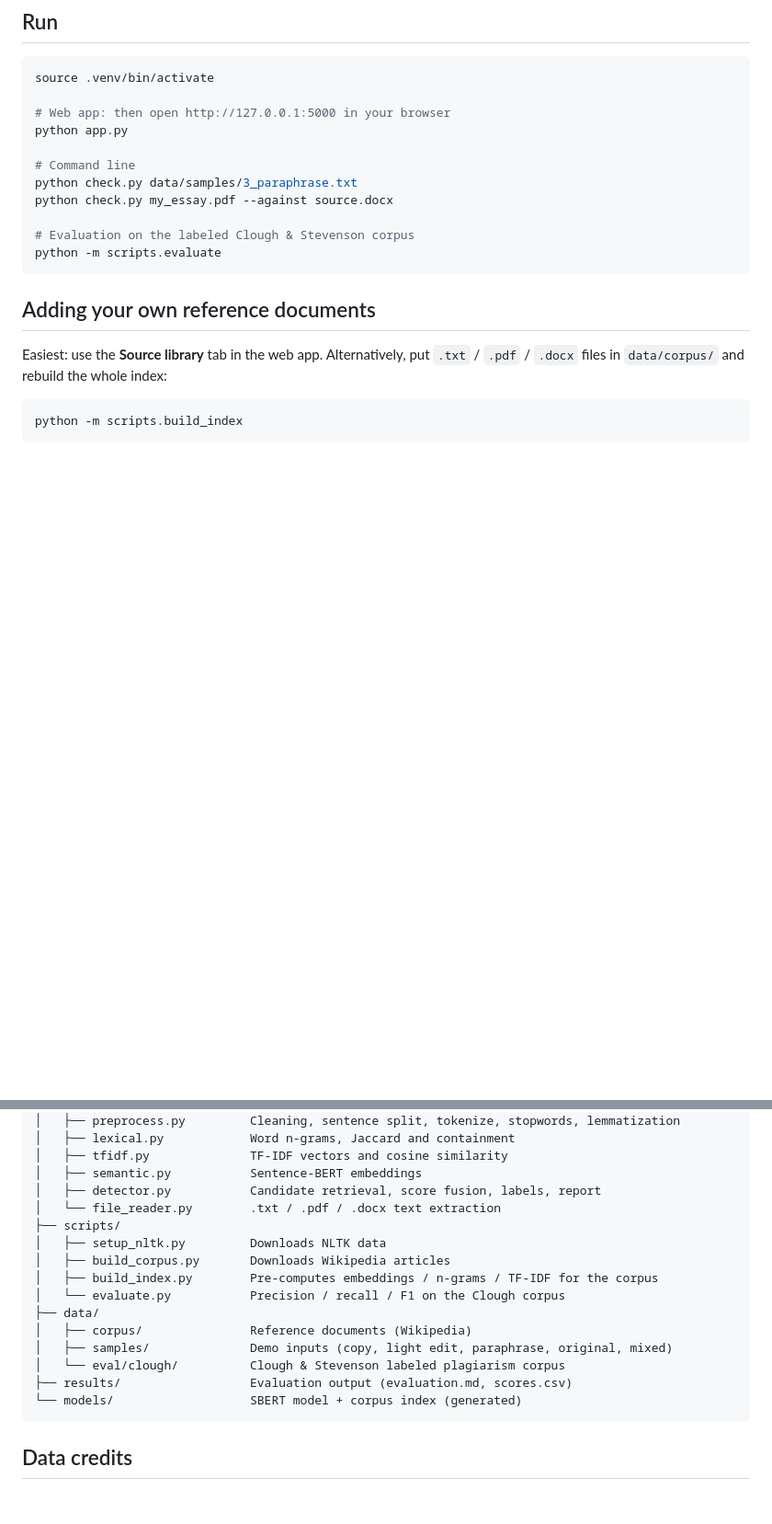
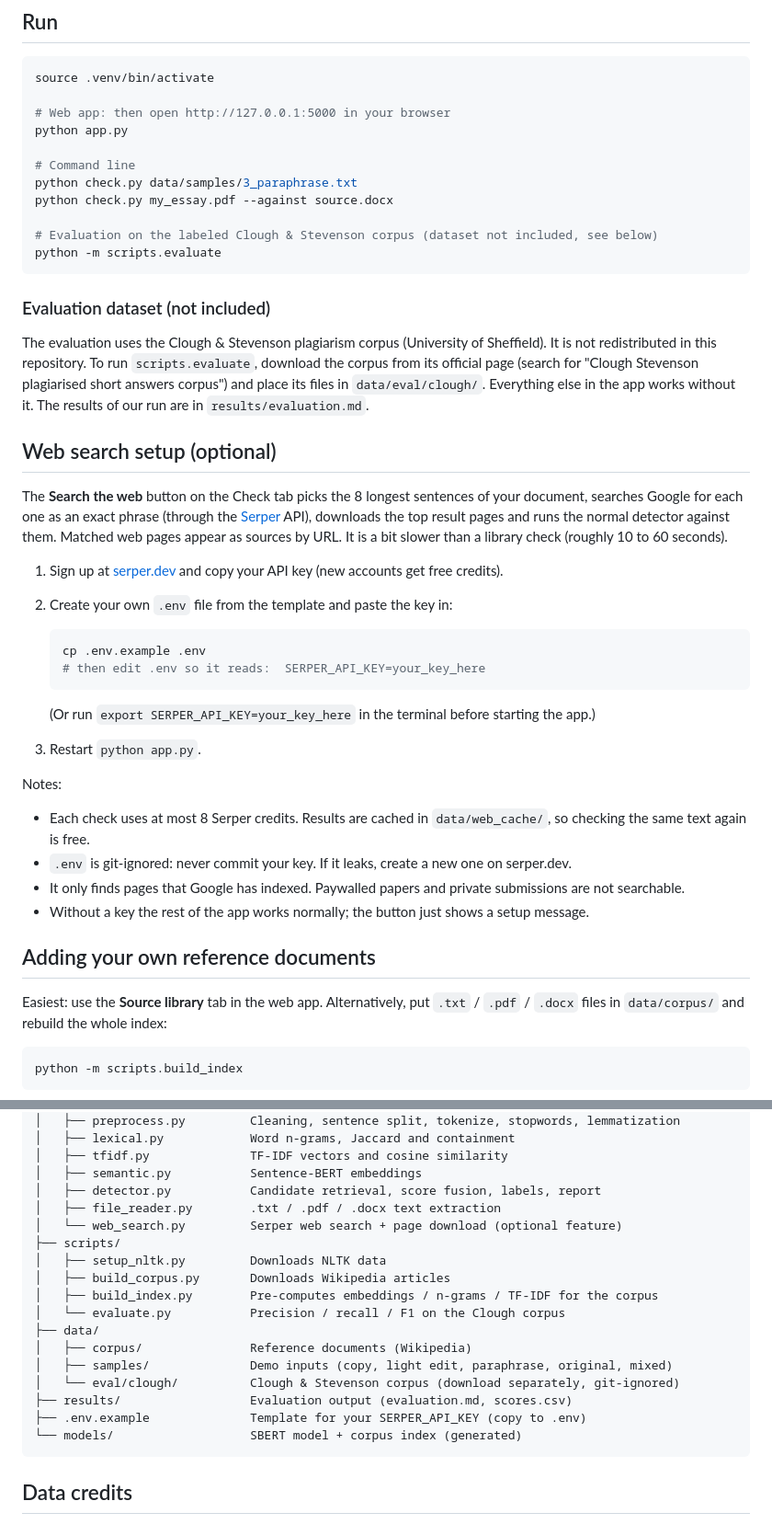
Before and after one commit to Anchita-p/Plagiarism-Detector, a Markdown page: README.md, 2 parts joined by grey strips. Shown at 92% size. Drawn GitHub-style; blank space fills up the shorter version.

Commit message:
README: web search setup and evaluation dataset note

````diff
--- a/README.md
+++ b/README.md
@@ -63,9 +66,43 @@ python app.py
 python check.py data/samples/3_paraphrase.txt
 python check.py my_essay.pdf --against source.docx
 
-# Evaluation on the labeled Clough & Stevenson corpus
+# Evaluation on the labeled Clough & Stevenson corpus (dataset not included, see below)
 python -m scripts.evaluate
 ```
+
+### Evaluation dataset (not included)
+
+The evaluation uses the Clough & Stevenson plagiarism corpus (University of Sheffield). It is not
+redistributed in this repository. To run `scripts.evaluate`, download the corpus from its
+official page (search for "Clough Stevenson plagiarised short answers corpus") and place its
+files in `data/eval/clough/`. Everything else in the app works without it. The results of our
+run are in `results/evaluation.md`.
+
+## Web search setup (optional)
+
+The **Search the web** button on the Check tab picks the 8 longest sentences of your document,
+searches Google for each one as an exact phrase (through the [Serper](https://serper.dev) API),
+downloads the top result pages and runs the normal detector against them. Matched web pages
+appear as sources by URL. It is a bit slower than a library check (roughly 10 to 60 seconds).
+
+1. Sign up at [serper.dev](https://serper.dev) and copy your API key (new accounts get free credits).
+2. Create your own `.env` file from the template and paste the key in:
+
+   ```bash
+   cp .env.example .env
+   # then edit .env so it reads:  SERPER_API_KEY=your_key_here
+   ```
+
+   (Or run `export SERPER_API_KEY=your_key_here` in the terminal before starting the app.)
+3. Restart `python app.py`.
+
+Notes:
+- Each check uses at most 8 Serper credits. Results are cached in `data/web_cache/`, so checking
+  the same text again is free.
+- `.env` is git-ignored: never commit your key. If it leaks, create a new one on serper.dev.
+- It only finds pages that Google has indexed. Paywalled papers and private submissions are not
+  searchable.
+- Without a key the rest of the app works normally; the button just shows a setup message.
 
 ## Adding your own reference documents
 
@@ -97,7 +134,8 @@ Plagiarism-Detector/
 │   ├── tfidf.py              TF-IDF vectors and cosine similarity
 │   ├── semantic.py           Sentence-BERT embeddings
 │   ├── detector.py           Candidate retrieval, score fusion, labels, report
-│   └── file_reader.py        .txt / .pdf / .docx text extraction
+│   ├── file_reader.py        .txt / .pdf / .docx text extraction
+│   └── web_search.py         Serper web search + page download (optional feature)
 ├── scripts/
 │   ├── setup_nltk.py         Downloads NLTK data
 │   ├── build_corpus.py       Downloads Wikipedia articles
@@ -106,8 +144,9 @@ Plagiarism-Detector/
 ├── data/
 │   ├── corpus/               Reference documents (Wikipedia)
 │   ├── samples/              Demo inputs (copy, light edit, paraphrase, original, mixed)
-│   └── eval/clough/          Clough & Stevenson labeled plagiarism corpus
+│   └── eval/clough/          Clough & Stevenson corpus (download separately, git-ignored)
 ├── results/                  Evaluation output (evaluation.md, scores.csv)
+├── .env.example              Template for your SERPER_API_KEY (copy to .env)
 └── models/                   SBERT model + corpus index (generated)
 ```
 
````
Also changed, not shown: other parts of README.md (+3 -0 lines).
